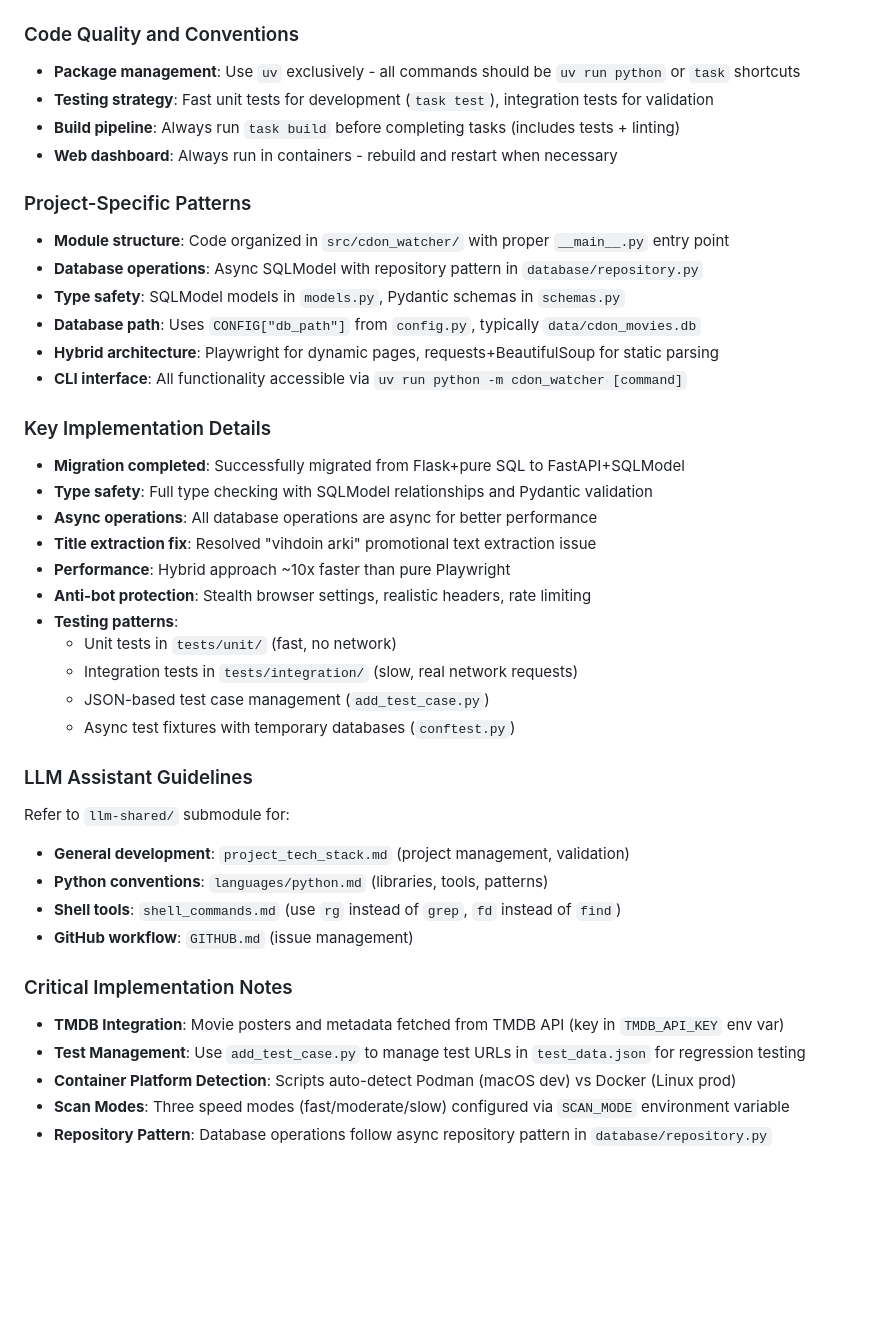
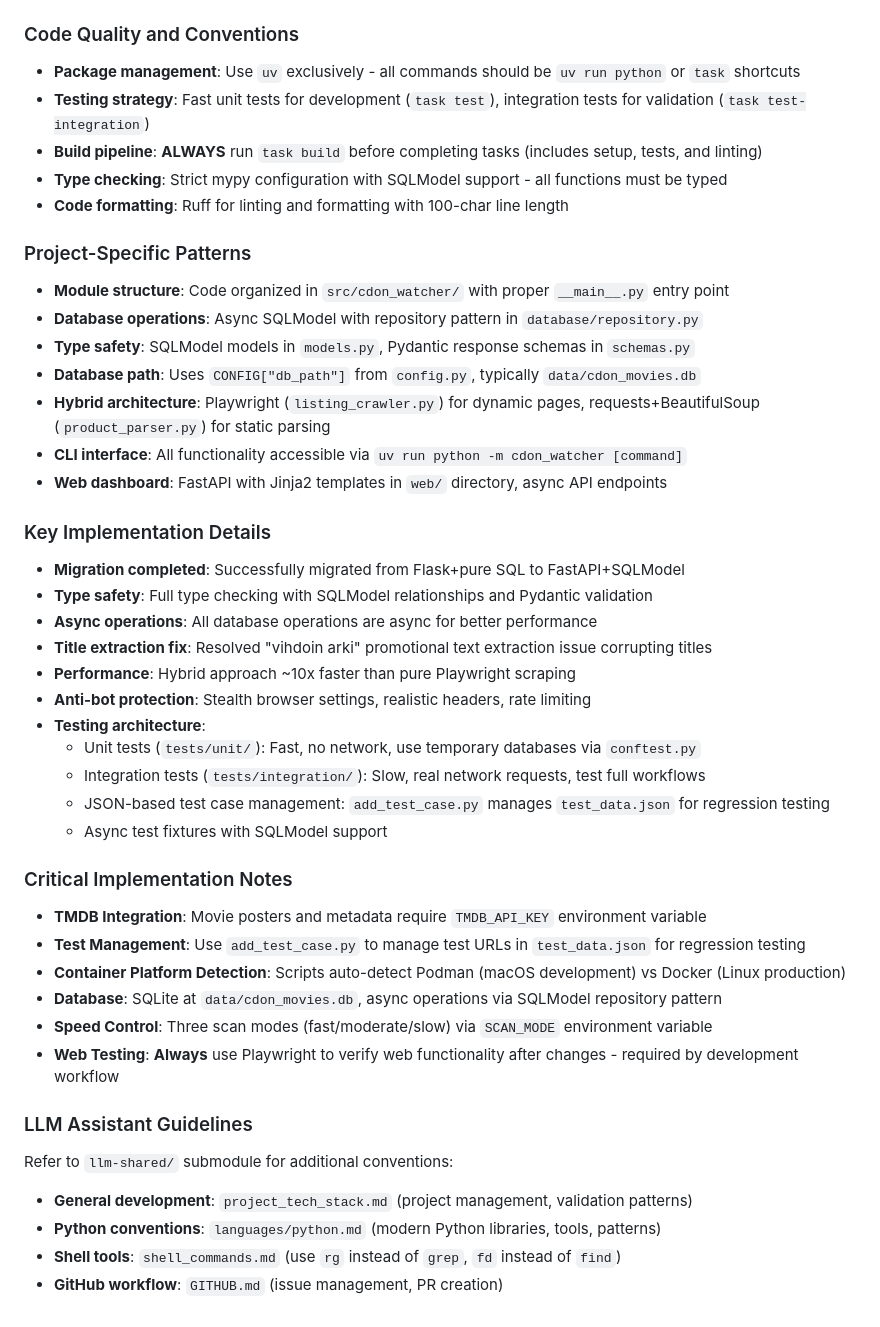
Before and after one commit to lepinkainen/cdon-watcher, a Markdown page: CLAUDE.md, the part around one of its changes. Rendered like a GitHub page; blank space fills up the shorter version.

```diff
--- a/CLAUDE.md
+++ b/CLAUDE.md
@@ -156,46 +162,48 @@ podman-compose logs -f web
 ### Code Quality and Conventions
 
 - **Package management**: Use `uv` exclusively - all commands should be `uv run python` or `task` shortcuts
-- **Testing strategy**: Fast unit tests for development (`task test`), integration tests for validation
-- **Build pipeline**: Always run `task build` before completing tasks (includes tests + linting)
-- **Web dashboard**: Always run in containers - rebuild and restart when necessary
+- **Testing strategy**: Fast unit tests for development (`task test`), integration tests for validation (`task test-integration`)
+- **Build pipeline**: **ALWAYS** run `task build` before completing tasks (includes setup, tests, and linting)
+- **Type checking**: Strict mypy configuration with SQLModel support - all functions must be typed
+- **Code formatting**: Ruff for linting and formatting with 100-char line length
 
 ### Project-Specific Patterns
 
 - **Module structure**: Code organized in `src/cdon_watcher/` with proper `__main__.py` entry point
 - **Database operations**: Async SQLModel with repository pattern in `database/repository.py`
-- **Type safety**: SQLModel models in `models.py`, Pydantic schemas in `schemas.py`
+- **Type safety**: SQLModel models in `models.py`, Pydantic response schemas in `schemas.py`
 - **Database path**: Uses `CONFIG["db_path"]` from `config.py`, typically `data/cdon_movies.db`
-- **Hybrid architecture**: Playwright for dynamic pages, requests+BeautifulSoup for static parsing
+- **Hybrid architecture**: Playwright (`listing_crawler.py`) for dynamic pages, requests+BeautifulSoup (`product_parser.py`) for static parsing
 - **CLI interface**: All functionality accessible via `uv run python -m cdon_watcher [command]`
+- **Web dashboard**: FastAPI with Jinja2 templates in `web/` directory, async API endpoints
 
 ### Key Implementation Details
 
 - **Migration completed**: Successfully migrated from Flask+pure SQL to FastAPI+SQLModel
 - **Type safety**: Full type checking with SQLModel relationships and Pydantic validation
 - **Async operations**: All database operations are async for better performance
-- **Title extraction fix**: Resolved "vihdoin arki" promotional text extraction issue
-- **Performance**: Hybrid approach ~10x faster than pure Playwright
+- **Title extraction fix**: Resolved "vihdoin arki" promotional text extraction issue corrupting titles
+- **Performance**: Hybrid approach ~10x faster than pure Playwright scraping
 - **Anti-bot protection**: Stealth browser settings, realistic headers, rate limiting
-- **Testing patterns**:
-  - Unit tests in `tests/unit/` (fast, no network)
-  - Integration tests in `tests/integration/` (slow, real network requests)
-  - JSON-based test case management (`add_test_case.py`)
-  - Async test fixtures with temporary databases (`conftest.py`)
+- **Testing architecture**:
+  - Unit tests (`tests/unit/`): Fast, no network, use temporary databases via `conftest.py`
+  - Integration tests (`tests/integration/`): Slow, real network requests, test full workflows
+  - JSON-based test case management: `add_test_case.py` manages `test_data.json` for regression testing
+  - Async test fixtures with SQLModel support
+
+### Critical Implementation Notes
+
+- **TMDB Integration**: Movie posters and metadata require `TMDB_API_KEY` environment variable
+- **Test Management**: Use `add_test_case.py` to manage test URLs in `test_data.json` for regression testing
+- **Container Platform Detection**: Scripts auto-detect Podman (macOS development) vs Docker (Linux production)
+- **Database**: SQLite at `data/cdon_movies.db`, async operations via SQLModel repository pattern
+- **Speed Control**: Three scan modes (fast/moderate/slow) via `SCAN_MODE` environment variable
+- **Web Testing**: **Always** use Playwright to verify web functionality after changes - required by development workflow
 
 ### LLM Assistant Guidelines
 
-Refer to `llm-shared/` submodule for:
-
-- **General development**: `project_tech_stack.md` (project management, validation)
-- **Python conventions**: `languages/python.md` (libraries, tools, patterns)
+Refer to `llm-shared/` submodule for additional conventions:
+- **General development**: `project_tech_stack.md` (project management, validation patterns)
+- **Python conventions**: `languages/python.md` (modern Python libraries, tools, patterns)
 - **Shell tools**: `shell_commands.md` (use `rg` instead of `grep`, `fd` instead of `find`)
-- **GitHub workflow**: `GITHUB.md` (issue management)
-
-### Critical Implementation Notes
-
-- **TMDB Integration**: Movie posters and metadata fetched from TMDB API (key in `TMDB_API_KEY` env var)
-- **Test Management**: Use `add_test_case.py` to manage test URLs in `test_data.json` for regression testing
-- **Container Platform Detection**: Scripts auto-detect Podman (macOS dev) vs Docker (Linux prod)
-- **Scan Modes**: Three speed modes (fast/moderate/slow) configured via `SCAN_MODE` environment variable
-- **Repository Pattern**: Database operations follow async repository pattern in `database/repository.py`
+- **GitHub workflow**: `GITHUB.md` (issue management, PR creation)
```
Also changed, not shown: other parts of CLAUDE.md (+52 -46 lines).
